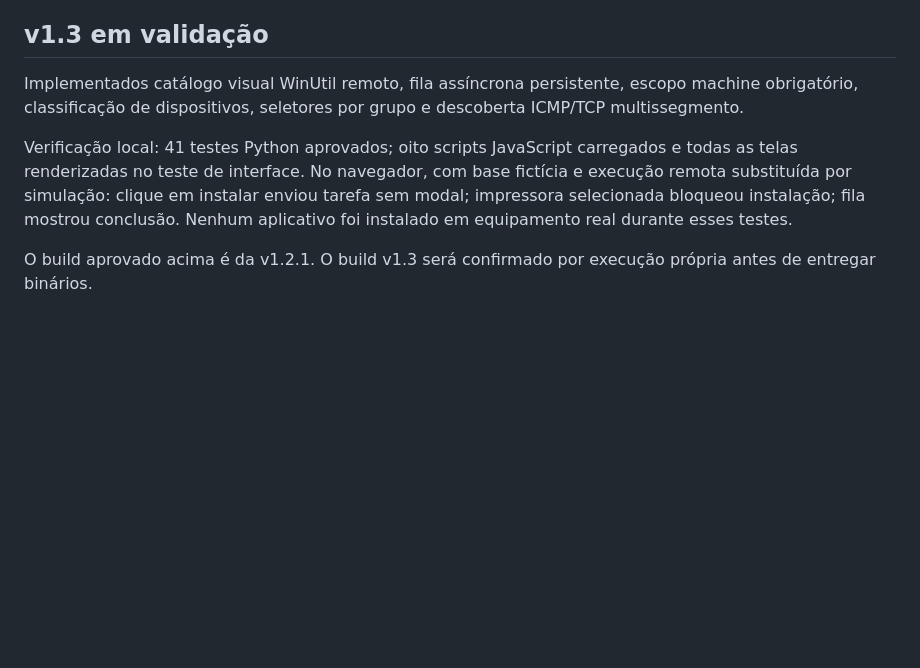
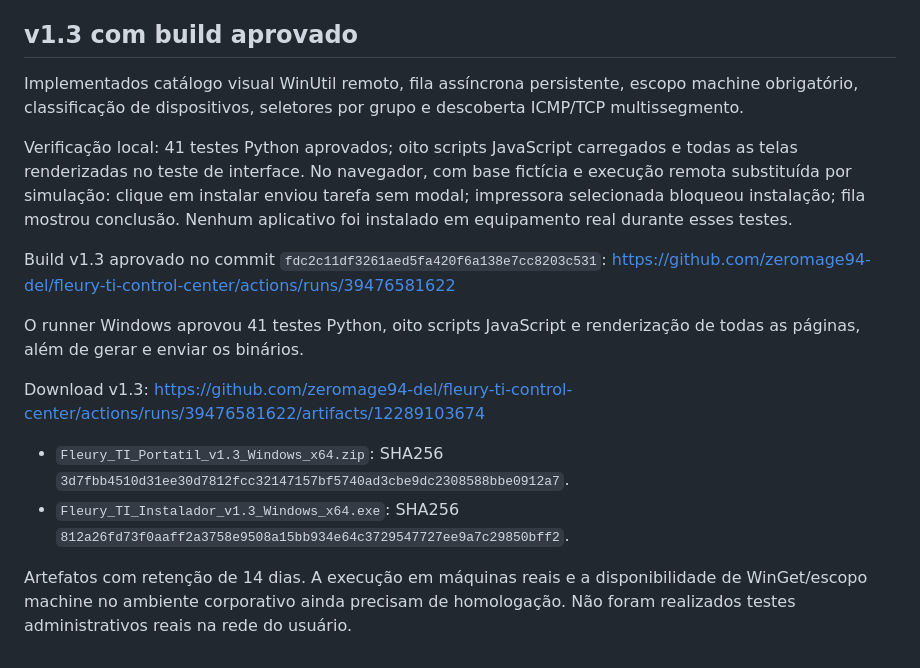
Before and after one commit to zeromage94-del/fleury-ti-control-center, a Markdown page: docs/STATUS.md, the part around the change. GitHub-like rendering; blank space fills up the shorter version.

Commit message:
docs: confirmar testes, build v1.3 e checksums

```diff
--- a/docs/STATUS.md
+++ b/docs/STATUS.md
@@ -37,10 +37,19 @@ A alteração subsequente do workflow apenas evita rebuild por documentação; n
 - Corrigido vazamento de conexões SQLite: transação com commit/rollback e fechamento obrigatório, inclusive em exceções. O primeiro workflow revelou bloqueio do banco no encerramento dos testes Windows.
 - README, AGENTS, workflow Windows, exclusões de dados locais e backlog.
 
-## v1.3 em validação
+## v1.3 com build aprovado
 
 Implementados catálogo visual WinUtil remoto, fila assíncrona persistente, escopo machine obrigatório, classificação de dispositivos, seletores por grupo e descoberta ICMP/TCP multissegmento.
 
 Verificação local: 41 testes Python aprovados; oito scripts JavaScript carregados e todas as telas renderizadas no teste de interface. No navegador, com base fictícia e execução remota substituída por simulação: clique em instalar enviou tarefa sem modal; impressora selecionada bloqueou instalação; fila mostrou conclusão. Nenhum aplicativo foi instalado em equipamento real durante esses testes.
 
-O build aprovado acima é da v1.2.1. O build v1.3 será confirmado por execução própria antes de entregar binários.
+Build v1.3 aprovado no commit `fdc2c11df3261aed5fa420f6a138e7cc8203c531`: https://github.com/zeromage94-del/fleury-ti-control-center/actions/runs/39476581622
+
+O runner Windows aprovou 41 testes Python, oito scripts JavaScript e renderização de todas as páginas, além de gerar e enviar os binários.
+
+Download v1.3: https://github.com/zeromage94-del/fleury-ti-control-center/actions/runs/39476581622/artifacts/12289103674
+
+- `Fleury_TI_Portatil_v1.3_Windows_x64.zip`: SHA256 `3d7fbb4510d31ee30d7812fcc32147157bf5740ad3cbe9dc2308588bbe0912a7`.
+- `Fleury_TI_Instalador_v1.3_Windows_x64.exe`: SHA256 `812a26fd73f0aaff2a3758e9508a15bb934e64c3729547727ee9a7c29850bff2`.
+
+Artefatos com retenção de 14 dias. A execução em máquinas reais e a disponibilidade de WinGet/escopo machine no ambiente corporativo ainda precisam de homologação. Não foram realizados testes administrativos reais na rede do usuário.
```
